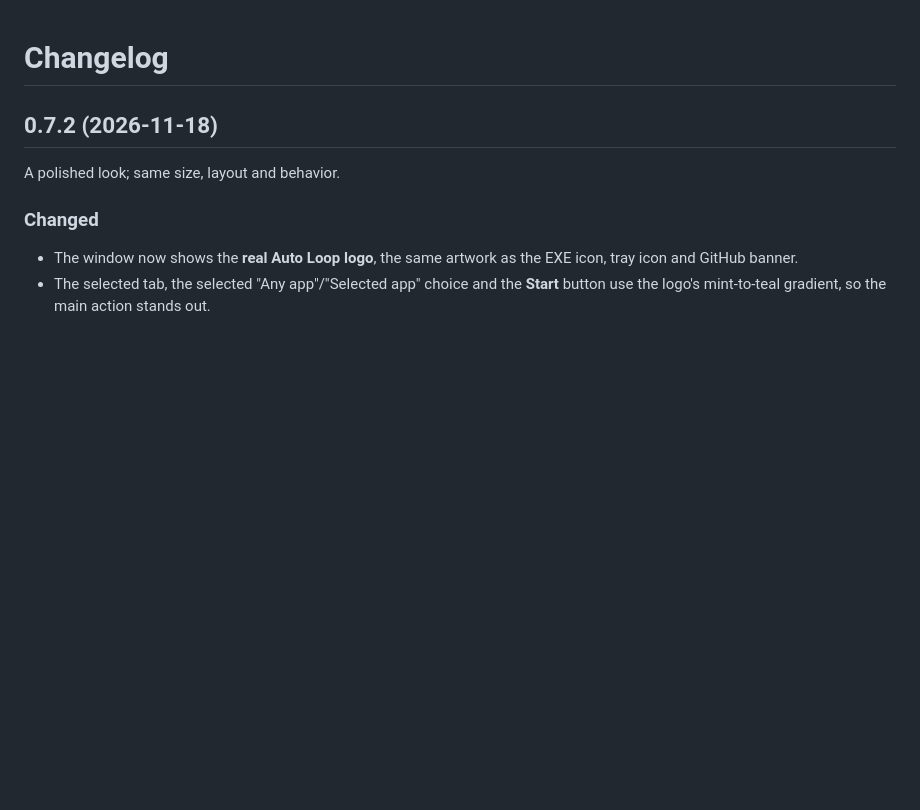
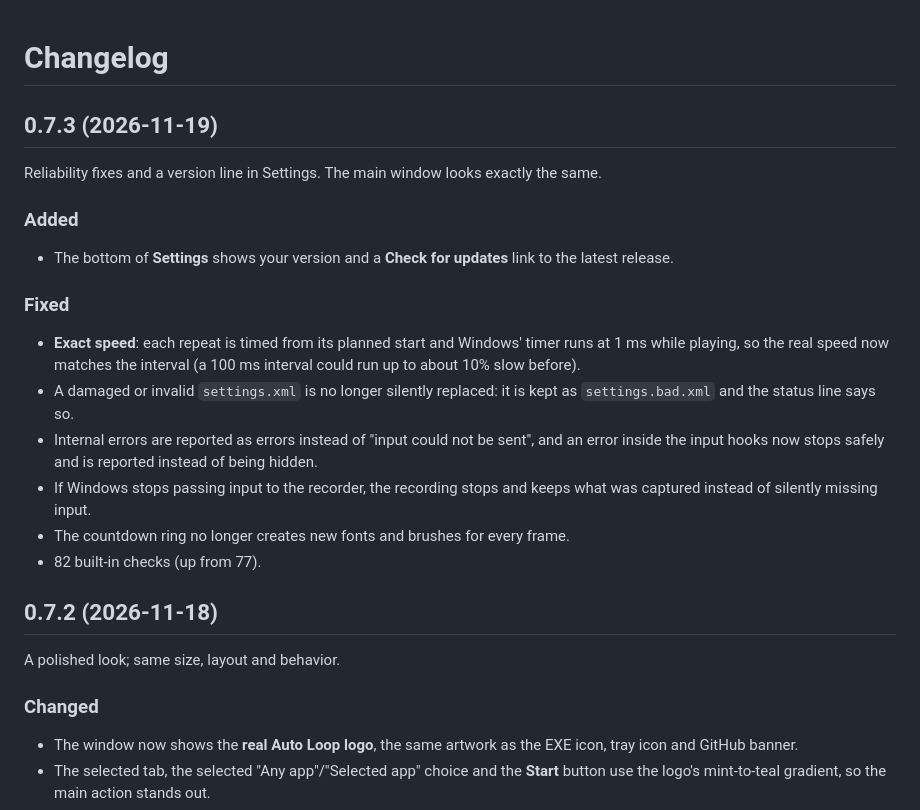
Before and after one commit to RikkYS/Auto-Loop, a Markdown page: CHANGELOG.md, the part around the change. GitHub-like rendering; blank space fills up the shorter version.

```diff
--- a/CHANGELOG.md
+++ b/CHANGELOG.md
@@ -1,4 +1,19 @@
 # Changelog
+
+## 0.7.3 (2026-11-19)
+
+Reliability fixes and a version line in Settings. The main window looks exactly the same.
+
+### Added
+- The bottom of **Settings** shows your version and a **Check for updates** link to the latest release.
+
+### Fixed
+- **Exact speed**: each repeat is timed from its planned start and Windows' timer runs at 1 ms while playing, so the real speed now matches the interval (a 100 ms interval could run up to about 10% slow before).
+- A damaged or invalid `settings.xml` is no longer silently replaced: it is kept as `settings.bad.xml` and the status line says so.
+- Internal errors are reported as errors instead of "input could not be sent", and an error inside the input hooks now stops safely and is reported instead of being hidden.
+- If Windows stops passing input to the recorder, the recording stops and keeps what was captured instead of silently missing input.
+- The countdown ring no longer creates new fonts and brushes for every frame.
+- 82 built-in checks (up from 77).
 
 ## 0.7.2 (2026-11-18)
 
```
Also changed, not shown: GUIDE.md (+3 -1 lines), README.md (+1 -1 lines), settings.png, 3 other files.
